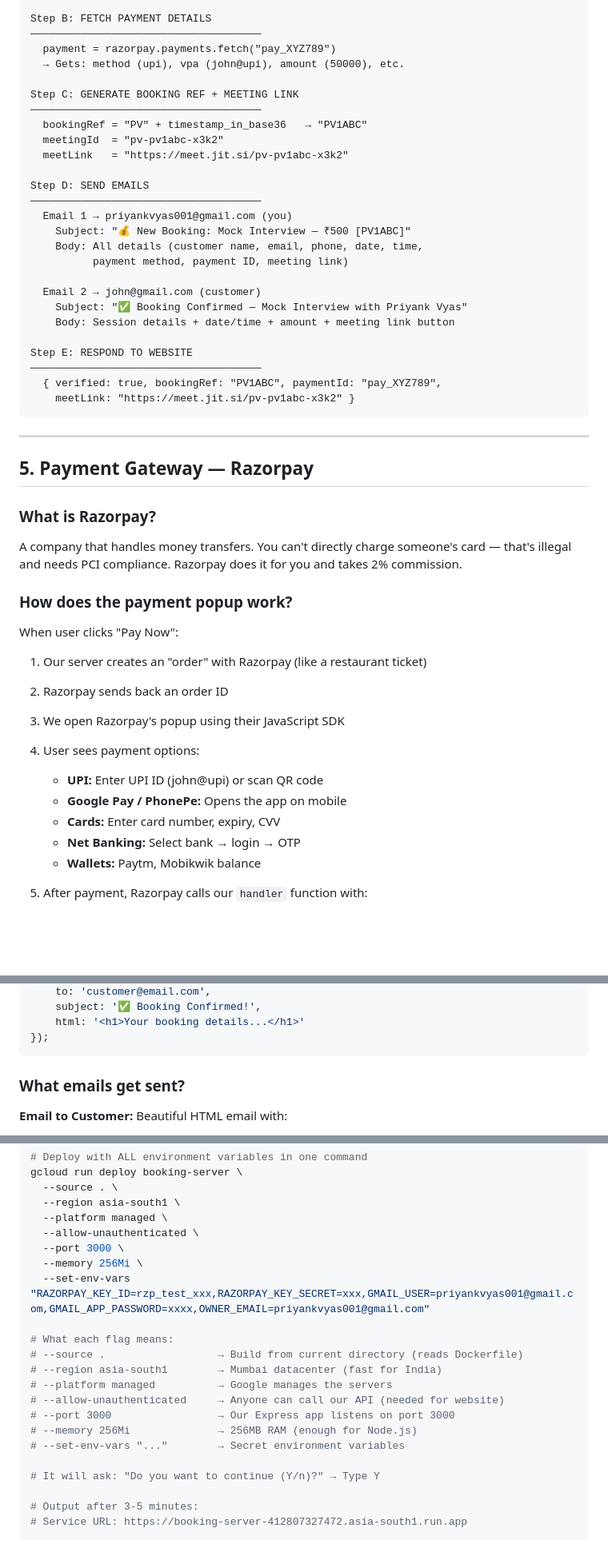
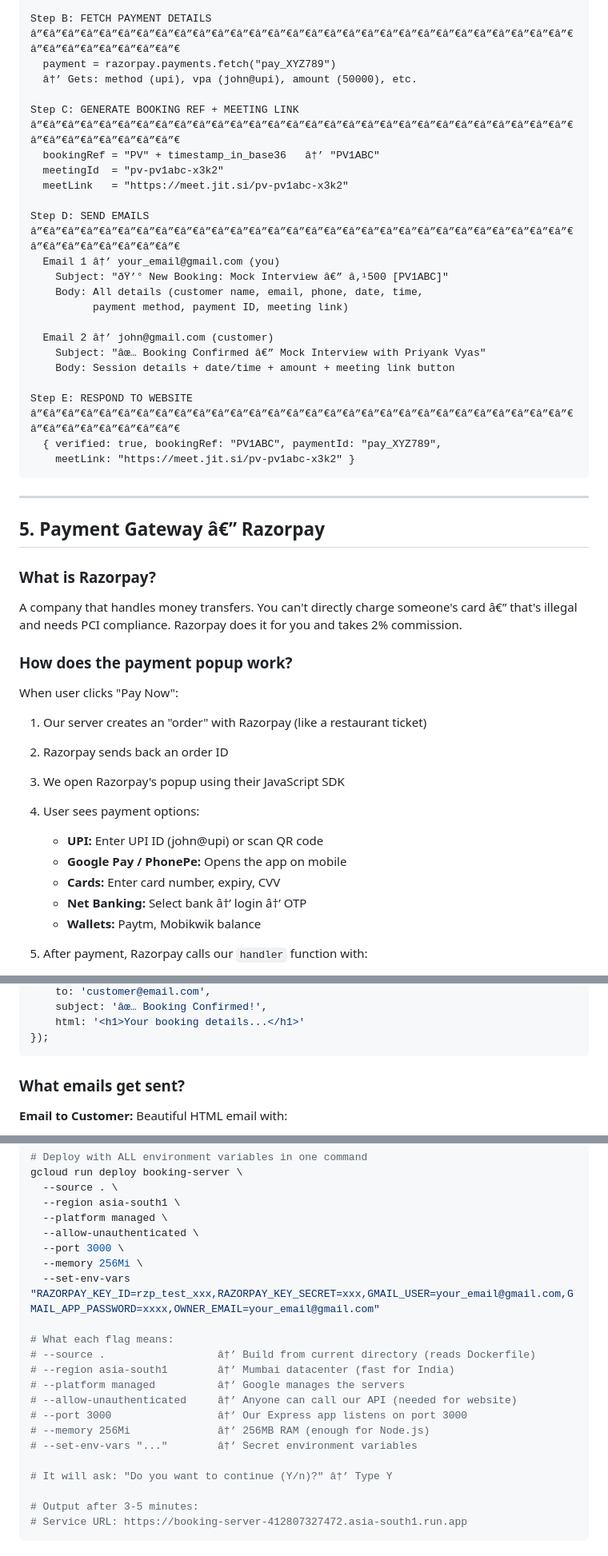
Before and after one commit to PriyankVyas31/PriyankVyas31.github.io, a Markdown page: docs/COMPLETE_GUIDE.md, 3 parts joined by grey strips. Shown at 80% size. Rendered like a GitHub page; blank space fills up the shorter version.

````diff
--- a/docs/COMPLETE_GUIDE.md
+++ b/docs/COMPLETE_GUIDE.md
@@ -303,39 +303,39 @@ We check: is this signature real?
 
 Step B: FETCH PAYMENT DETAILS
-─────────────────────────────────────
+â”€â”€â”€â”€â”€â”€â”€â”€â”€â”€â”€â”€â”€â”€â”€â”€â”€â”€â”€â”€â”€â”€â”€â”€â”€â”€â”€â”€â”€â”€â”€â”€â”€â”€â”€â”€â”€
   payment = razorpay.payments.fetch("pay_XYZ789")
-  → Gets: method (upi), vpa (john@upi), amount (50000), etc.
+  â†’ Gets: method (upi), vpa (john@upi), amount (50000), etc.
 
 Step C: GENERATE BOOKING REF + MEETING LINK
-─────────────────────────────────────
-  bookingRef = "PV" + timestamp_in_base36   → "PV1ABC"
+â”€â”€â”€â”€â”€â”€â”€â”€â”€â”€â”€â”€â”€â”€â”€â”€â”€â”€â”€â”€â”€â”€â”€â”€â”€â”€â”€â”€â”€â”€â”€â”€â”€â”€â”€â”€â”€
+  bookingRef = "PV" + timestamp_in_base36   â†’ "PV1ABC"
   meetingId  = "pv-pv1abc-x3k2"
   meetLink   = "https://meet.jit.si/pv-pv1abc-x3k2"
 
 Step D: SEND EMAILS
-─────────────────────────────────────
-  Email 1 → priyankvyas001@gmail.com (you)
-    Subject: "💰 New Booking: Mock Interview — ₹500 [PV1ABC]"
+â”€â”€â”€â”€â”€â”€â”€â”€â”€â”€â”€â”€â”€â”€â”€â”€â”€â”€â”€â”€â”€â”€â”€â”€â”€â”€â”€â”€â”€â”€â”€â”€â”€â”€â”€â”€â”€
+  Email 1 â†’ your_email@gmail.com (you)
+    Subject: "ðŸ’° New Booking: Mock Interview â€” â‚¹500 [PV1ABC]"
     Body: All details (customer name, email, phone, date, time,
           payment method, payment ID, meeting link)
 
-  Email 2 → john@gmail.com (customer)
-    Subject: "✅ Booking Confirmed — Mock Interview with Priyank Vyas"
+  Email 2 â†’ john@gmail.com (customer)
+    Subject: "âœ… Booking Confirmed â€” Mock Interview with Priyank Vyas"
     Body: Session details + date/time + amount + meeting link button
 
 Step E: RESPOND TO WEBSITE
-─────────────────────────────────────
+â”€â”€â”€â”€â”€â”€â”€â”€â”€â”€â”€â”€â”€â”€â”€â”€â”€â”€â”€â”€â”€â”€â”€â”€â”€â”€â”€â”€â”€â”€â”€â”€â”€â”€â”€â”€â”€
   { verified: true, bookingRef: "PV1ABC", paymentId: "pay_XYZ789",
     meetLink: "https://meet.jit.si/pv-pv1abc-x3k2" }
 ```
 
 ---
 
-## 5. Payment Gateway — Razorpay
+## 5. Payment Gateway â€” Razorpay
 
 ### What is Razorpay?
 
-A company that handles money transfers. You can't directly charge someone's card — that's illegal and needs PCI compliance. Razorpay does it for you and takes 2% commission.
+A company that handles money transfers. You can't directly charge someone's card â€” that's illegal and needs PCI compliance. Razorpay does it for you and takes 2% commission.
 
 ### How does the payment popup work?
 
@@ -347,7 +347,7 @@ When user clicks "Pay Now":
    - **UPI:** Enter UPI ID (john@upi) or scan QR code
    - **Google Pay / PhonePe:** Opens the app on mobile
    - **Cards:** Enter card number, expiry, CVV
-   - **Net Banking:** Select bank → login → OTP
+   - **Net Banking:** Select bank â†’ login â†’ OTP
    - **Wallets:** Paytm, Mobikwik balance
 
 5. After payment, Razorpay calls our `handler` function with:
@@ -536,5 +536,5 @@ transporter.sendMail({
     to: 'customer@email.com',
-    subject: '✅ Booking Confirmed!',
+    subject: 'âœ… Booking Confirmed!',
     html: '<h1>Your booking details...</h1>'
 });
 ```
@@ -695,18 +695,18 @@ gcloud run deploy booking-server \
   --allow-unauthenticated \
   --port 3000 \
   --memory 256Mi \
-  --set-env-vars "RAZORPAY_KEY_ID=rzp_test_xxx,RAZORPAY_KEY_SECRET=xxx,GMAIL_USER=priyankvyas001@gmail.com,GMAIL_APP_PASSWORD=xxxx,OWNER_EMAIL=priyankvyas001@gmail.com"
+  --set-env-vars "RAZORPAY_KEY_ID=rzp_test_xxx,RAZORPAY_KEY_SECRET=xxx,GMAIL_USER=your_email@gmail.com,GMAIL_APP_PASSWORD=xxxx,OWNER_EMAIL=your_email@gmail.com"
 
 # What each flag means:
-# --source .                  → Build from current directory (reads Dockerfile)
-# --region asia-south1        → Mumbai datacenter (fast for India)
-# --platform managed          → Google manages the servers
-# --allow-unauthenticated     → Anyone can call our API (needed for website)
-# --port 3000                 → Our Express app listens on port 3000
-# --memory 256Mi              → 256MB RAM (enough for Node.js)
-# --set-env-vars "..."        → Secret environment variables
+# --source .                  â†’ Build from current directory (reads Dockerfile)
+# --region asia-south1        â†’ Mumbai datacenter (fast for India)
+# --platform managed          â†’ Google manages the servers
+# --allow-unauthenticated     â†’ Anyone can call our API (needed for website)
+# --port 3000                 â†’ Our Express app listens on port 3000
+# --memory 256Mi              â†’ 256MB RAM (enough for Node.js)
+# --set-env-vars "..."        â†’ Secret environment variables
 
-# It will ask: "Do you want to continue (Y/n)?" → Type Y
+# It will ask: "Do you want to continue (Y/n)?" â†’ Type Y
 
 # Output after 3-5 minutes:
 # Service URL: https://booking-server-412807327472.asia-south1.run.app
````
Also changed, not shown: other parts of docs/COMPLETE_GUIDE.md (+169 -169 lines).
